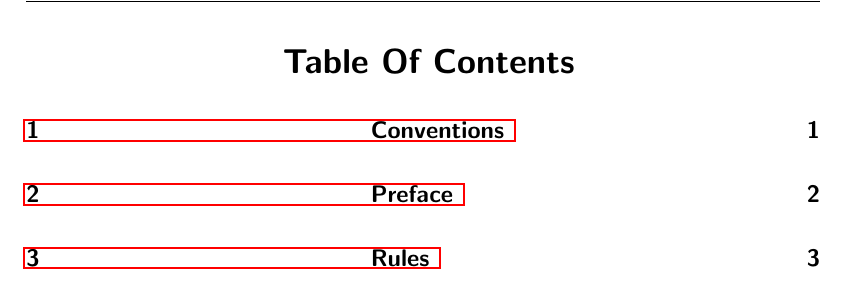
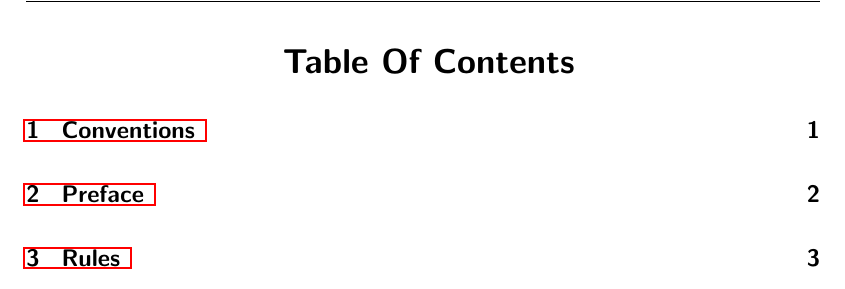
Before and after one commit to NexusWide/StyleGuide, a LaTeX document (rule_sets/project_management_style/latex_version/main.tex): part of page 5 of 15, cut so that both start at the same text. Compiled offline with pdfLaTeX.

Commit message:
fix(docs): change section name format
...

project_management_latex: 84

```diff
--- a/rule_sets/project_management_style/latex_version/main.tex
+++ b/rule_sets/project_management_style/latex_version/main.tex
@@ -35,7 +35,7 @@
 
 
 %
-\newcommand{\header}[1]{\hspace{5.3cm} \textsf{#1} \relax{}}
+\newcommand{\header}[1]{ \textsf{#1} \relax{}}
 \newcommand{\important}[1]{\textit{#1}}
 \newcommand{\name}[1]{{\textsc{#1}}}
 \newcommand{\nexusrule}[1]{\Tribar[2][white][yellow][brown]{\color{brown}\hspace{0.5cm}#1}}
```
